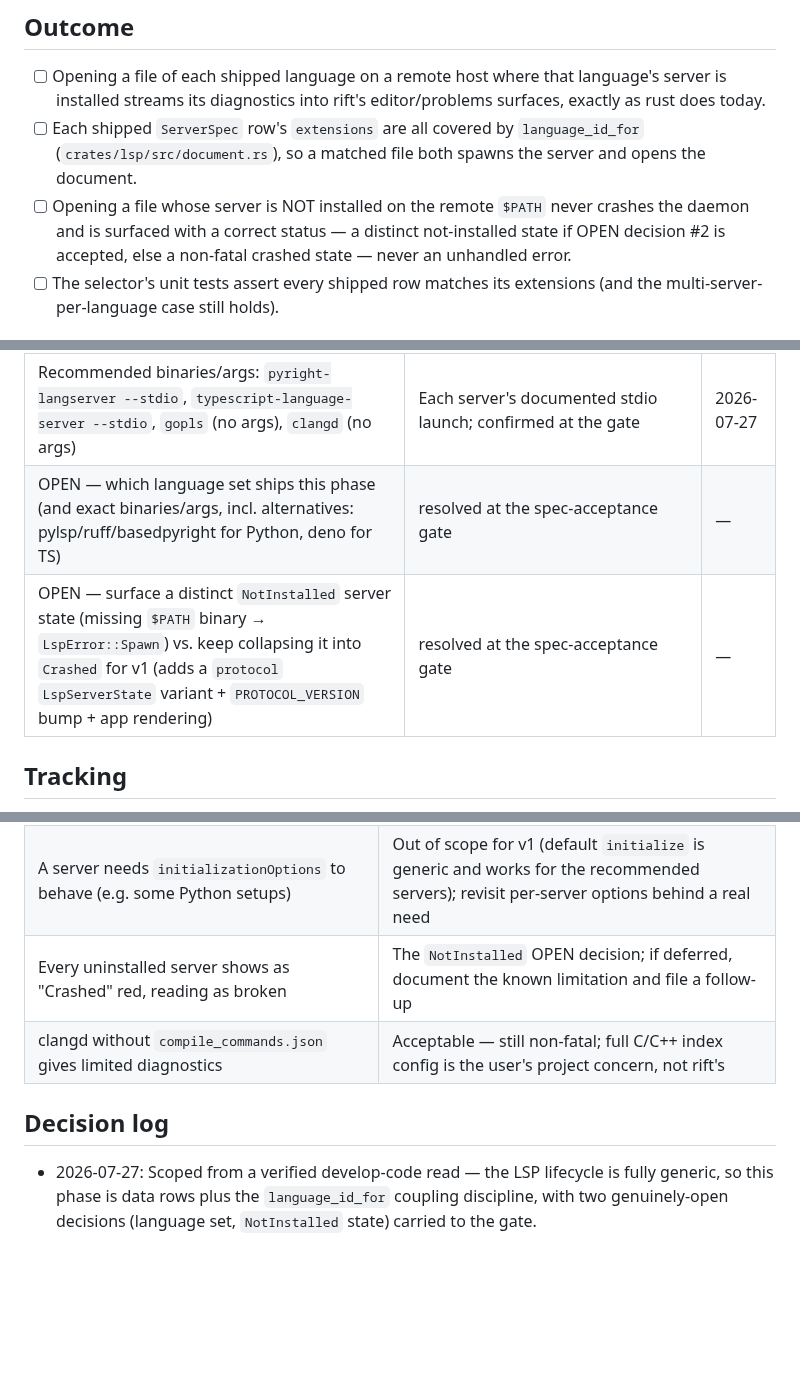
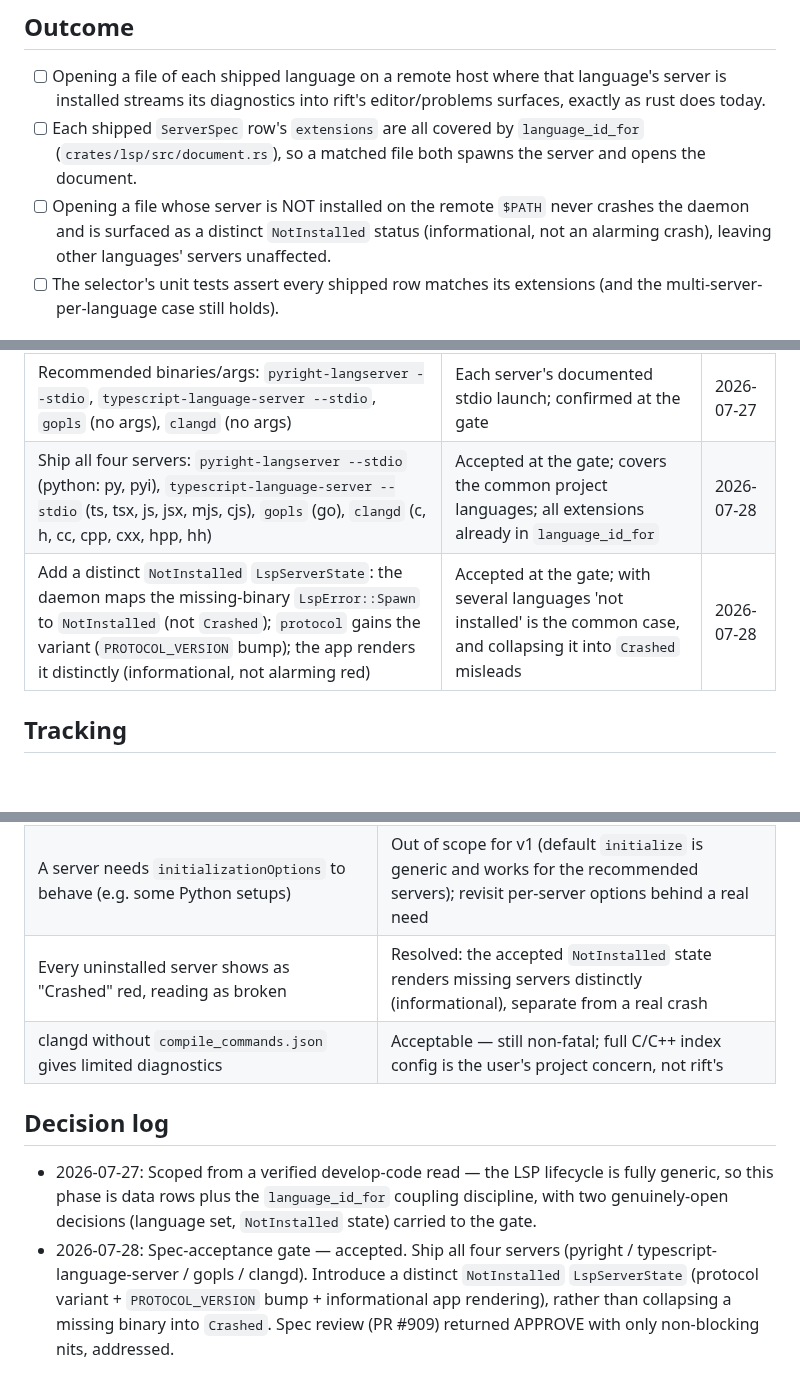
Before and after one commit to skrischer/rift, a Markdown page: docs/spec-lsp-servers.md, 3 parts joined by grey strips. Rendered like a GitHub page; blank space fills up the shorter version.

Commit message:
docs(spec): accept multi-language LSP decisions + link roadmap (Phase 48)

```diff
--- a/docs/spec-lsp-servers.md
+++ b/docs/spec-lsp-servers.md
@@ -11,7 +11,7 @@ remote host's `$PATH` and degrading gracefully when one is absent. Roadmap Phase
 
 - [ ] Opening a file of each shipped language on a remote host where that language's server is installed streams its diagnostics into rift's editor/problems surfaces, exactly as rust does today.
 - [ ] Each shipped `ServerSpec` row's `extensions` are all covered by `language_id_for` (`crates/lsp/src/document.rs`), so a matched file both spawns the server and opens the document.
-- [ ] Opening a file whose server is NOT installed on the remote `$PATH` never crashes the daemon and is surfaced with a correct status — a distinct not-installed state if OPEN decision #2 is accepted, else a non-fatal crashed state — never an unhandled error.
+- [ ] Opening a file whose server is NOT installed on the remote `$PATH` never crashes the daemon and is surfaced as a distinct `NotInstalled` status (informational, not an alarming crash), leaving other languages' servers unaffected.
 - [ ] The selector's unit tests assert every shipped row matches its extensions (and the multi-server-per-language case still holds).
 
 ## Scope
@@ -63,8 +63,8 @@ For the milestone-QA gate, the developer must have the relevant language servers
 | Every shipped row's `extensions` must be present in `language_id_for`; extend it only if a chosen extension is missing | The two tables must not drift, or the server spawns but the document never opens (`document.rs:270`) | 2026-07-27 |
 | Keep the built-in table hardcoded; no user/per-project server config this phase | Constitution: no premature abstraction; the `DocumentSelector` type is already the seam a richer config would slot into | 2026-07-27 |
 | Recommended binaries/args: `pyright-langserver --stdio`, `typescript-language-server --stdio`, `gopls` (no args), `clangd` (no args) | Each server's documented stdio launch; confirmed at the gate | 2026-07-27 |
-| OPEN — which language set ships this phase (and exact binaries/args, incl. alternatives: pylsp/ruff/basedpyright for Python, deno for TS) | resolved at the spec-acceptance gate | — |
-| OPEN — surface a distinct `NotInstalled` server state (missing `$PATH` binary → `LspError::Spawn`) vs. keep collapsing it into `Crashed` for v1 (adds a `protocol` `LspServerState` variant + `PROTOCOL_VERSION` bump + app rendering) | resolved at the spec-acceptance gate | — |
+| Ship all four servers: `pyright-langserver --stdio` (python: py, pyi), `typescript-language-server --stdio` (ts, tsx, js, jsx, mjs, cjs), `gopls` (go), `clangd` (c, h, cc, cpp, cxx, hpp, hh) | Accepted at the gate; covers the common project languages; all extensions already in `language_id_for` | 2026-07-28 |
+| Add a distinct `NotInstalled` `LspServerState`: the daemon maps the missing-binary `LspError::Spawn` to `NotInstalled` (not `Crashed`); `protocol` gains the variant (`PROTOCOL_VERSION` bump); the app renders it distinctly (informational, not alarming red) | Accepted at the gate; with several languages 'not installed' is the common case, and collapsing it into `Crashed` misleads | 2026-07-28 |
 
 ## Tracking
 
@@ -85,9 +85,10 @@ For the milestone-QA gate, the developer must have the relevant language servers
 |---|---|
 | A shipped row's extension is missing from `language_id_for` → server spawns but no diagnostics | Outcome + Prior-decision require confirming coverage; the recommended four are already covered — verify in the implementing PR |
 | A server needs `initializationOptions` to behave (e.g. some Python setups) | Out of scope for v1 (default `initialize` is generic and works for the recommended servers); revisit per-server options behind a real need |
-| Every uninstalled server shows as "Crashed" red, reading as broken | The `NotInstalled` OPEN decision; if deferred, document the known limitation and file a follow-up |
+| Every uninstalled server shows as "Crashed" red, reading as broken | Resolved: the accepted `NotInstalled` state renders missing servers distinctly (informational), separate from a real crash |
 | clangd without `compile_commands.json` gives limited diagnostics | Acceptable — still non-fatal; full C/C++ index config is the user's project concern, not rift's |
 
 ## Decision log
 
 - 2026-07-27: Scoped from a verified develop-code read — the LSP lifecycle is fully generic, so this phase is data rows plus the `language_id_for` coupling discipline, with two genuinely-open decisions (language set, `NotInstalled` state) carried to the gate.
+- 2026-07-28: Spec-acceptance gate — accepted. Ship all four servers (pyright / typescript-language-server / gopls / clangd). Introduce a distinct `NotInstalled` `LspServerState` (protocol variant + `PROTOCOL_VERSION` bump + informational app rendering), rather than collapsing a missing binary into `Crashed`. Spec review (PR #909) returned APPROVE with only non-blocking nits, addressed.
```
Also changed, not shown: other parts of docs/spec-lsp-servers.md (+3 -3 lines), docs/roadmap.md (+1 -1 lines).
